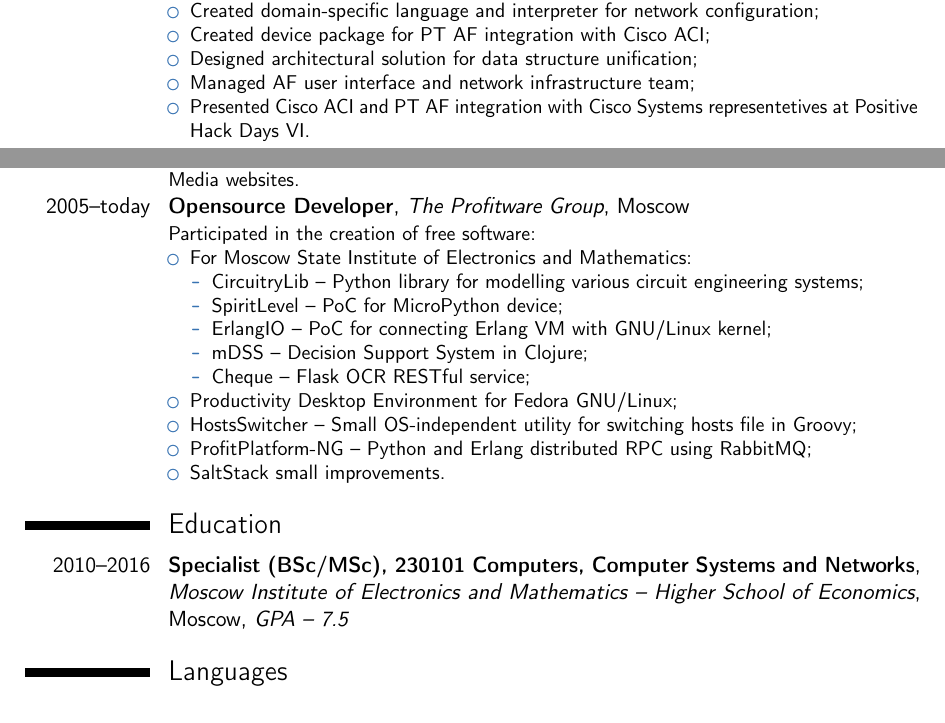
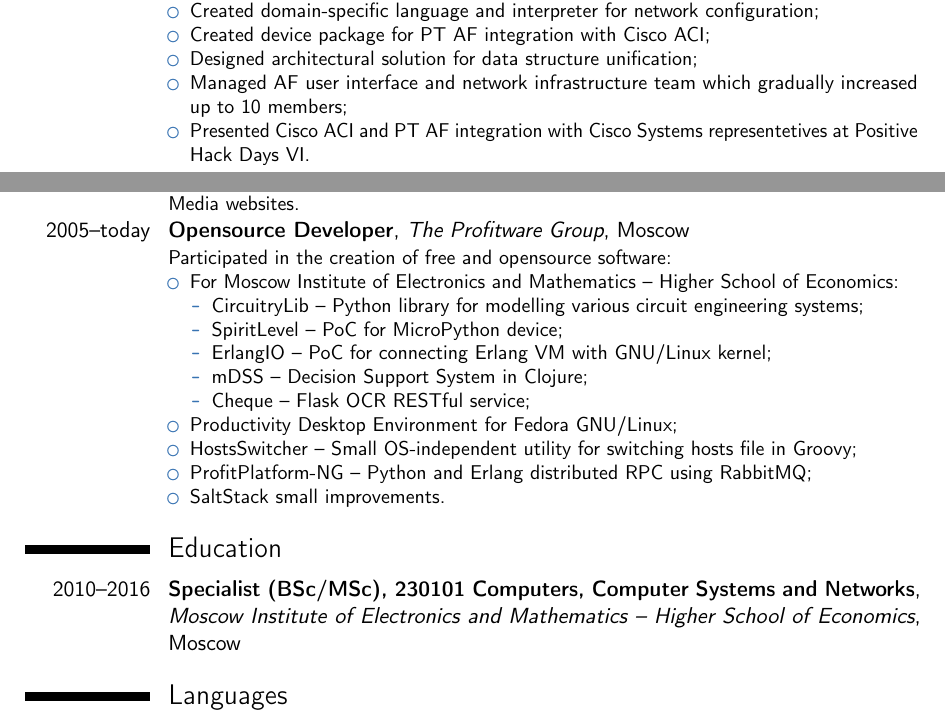
Before and after one commit to profitware/tex-cv, a LaTeX CV (src/tex-cv.tex): two parts of pages 1 and 2 of 3, joined at a grey line, cut so that both start at the same text. Compiled offline with pdfLaTeX.

Commit message:
update cv

```diff
--- a/src/tex-cv.tex
+++ b/src/tex-cv.tex
@@ -42,7 +42,7 @@
 \item Created domain-specific language and interpreter for network configuration;
 \item Created device package for PT AF integration with Cisco ACI;
 \item Designed architectural solution for data structure unification;
-\item Managed AF user interface and network infrastructure team;
+\item Managed AF user interface and network infrastructure team which gradually increased up to 10 members;
 \item Presented Cisco ACI and PT AF integration with Cisco Systems representetives at Positive Hack Days VI.
 \end{itemize}}
 
@@ -114,9 +114,9 @@
 }
 
 \cventry{2005--today}{Opensource Developer}{The Profitware Group}{Moscow}{}{
-Participated in the creation of free software:
+Participated in the creation of free and opensource software:
 \begin{itemize}%
-\item For Moscow State Institute of Electronics and Mathematics:
+\item For Moscow Institute of Electronics and Mathematics -- Higher School of Economics:
   \begin{itemize}
     \item CircuitryLib -- Python library for modelling various circuit engineering systems;
     \item SpiritLevel -- PoC for MicroPython device;
@@ -133,7 +133,7 @@
 
 \section{Education}
 \cventry{2010--2016}{Specialist (BSc/MSc), 230101 Computers, Computer Systems
-and Networks}{Moscow Institute of Electronics and Mathematics -- Higher School of Economics}{Moscow}{\textit{GPA -- 7.5}}{}
+and Networks}{Moscow Institute of Electronics and Mathematics -- Higher School of Economics}{Moscow}{}{}
 
 \section{Languages}
 \cvlistitem{Russian (First language)}
```
Also changed, not shown: out/document.pdf, src/tex-cv.tex (1 more changed lines), 1 other file.
